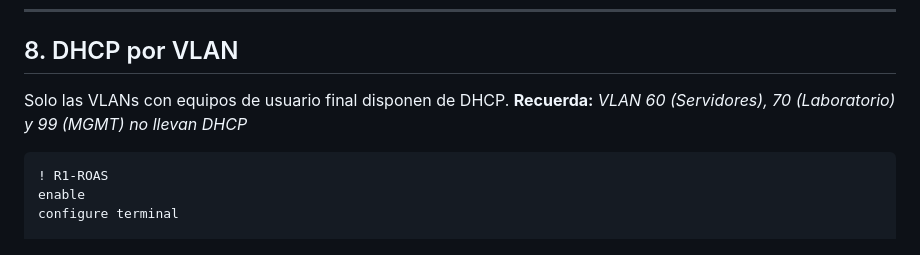
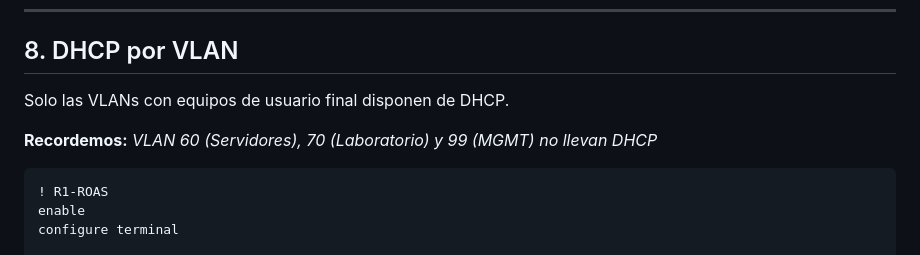
Before and after one commit to GabTS75/vectorsec-project, a Markdown page: modulo3-redes/README.md, the part around one of its changes. GitHub-like rendering.

````diff
--- a/modulo3-redes/README.md
+++ b/modulo3-redes/README.md
@@ -464,7 +464,9 @@ write memory
 
 ## 8. DHCP por VLAN
 
-Solo las VLANs con equipos de usuario final disponen de DHCP. **Recuerda:** *VLAN 60 (Servidores), 70 (Laboratorio) y 99 (MGMT) no llevan DHCP*
+Solo las VLANs con equipos de usuario final disponen de DHCP.
+
+**Recordemos:** *VLAN 60 (Servidores), 70 (Laboratorio) y 99 (MGMT) no llevan DHCP*
 
 ```bash
 ! R1-ROAS
````
Also changed, not shown: other parts of modulo3-redes/README.md (+27 -28 lines).
